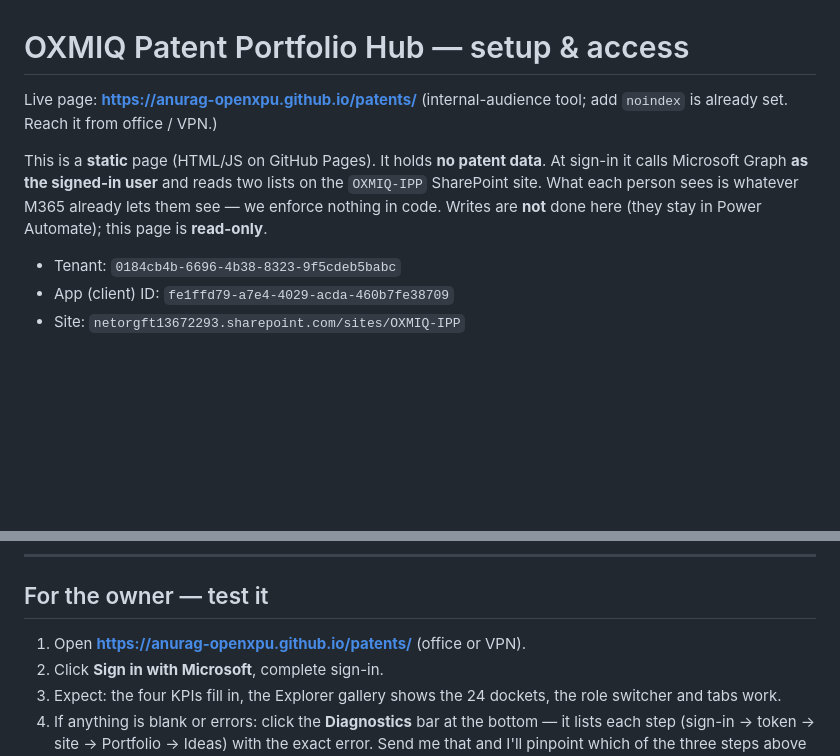
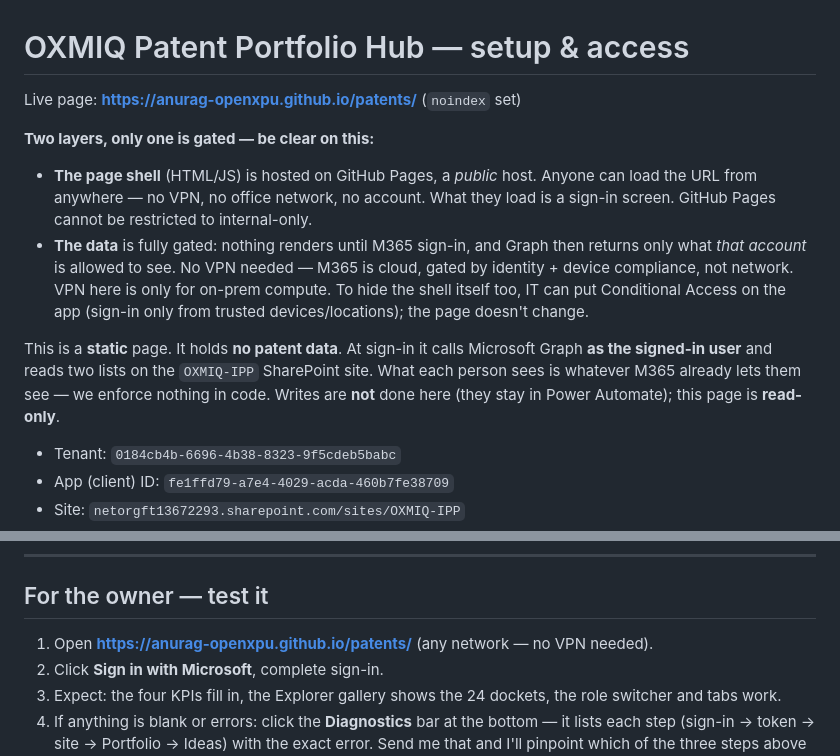
Before and after one commit to anurag-openxpu/patents, a Markdown page: SETUP.md, 2 parts joined by grey strips. GitHub-like rendering; blank space fills up the shorter version.

Commit message:
docs: correct access model — public shell, login-gated data

```diff
--- a/SETUP.md
+++ b/SETUP.md
@@ -1,14 +1,22 @@
 <!-- Copyright (c) 2026 OXMIQ -->
 # OXMIQ Patent Portfolio Hub — setup & access
 
-Live page: **https://anurag-openxpu.github.io/patents/**
-(internal-audience tool; add `noindex` is already set. Reach it from office / VPN.)
+Live page: **https://anurag-openxpu.github.io/patents/** (`noindex` set)
 
-This is a **static** page (HTML/JS on GitHub Pages). It holds **no patent data**.
-At sign-in it calls Microsoft Graph **as the signed-in user** and reads two lists
-on the `OXMIQ-IPP` SharePoint site. What each person sees is whatever M365 already
-lets them see — we enforce nothing in code. Writes are **not** done here (they stay
-in Power Automate); this page is **read-only**.
+**Two layers, only one is gated — be clear on this:**
+- **The page shell** (HTML/JS) is hosted on GitHub Pages, a *public* host. Anyone
+  can load the URL from anywhere — no VPN, no office network, no account. What they
+  load is a sign-in screen. GitHub Pages cannot be restricted to internal-only.
+- **The data** is fully gated: nothing renders until M365 sign-in, and Graph then
+  returns only what *that account* is allowed to see. No VPN needed — M365 is cloud,
+  gated by identity + device compliance, not network. VPN here is only for on-prem
+  compute. To hide the shell itself too, IT can put Conditional Access on the app
+  (sign-in only from trusted devices/locations); the page doesn't change.
+
+This is a **static** page. It holds **no patent data**. At sign-in it calls Microsoft
+Graph **as the signed-in user** and reads two lists on the `OXMIQ-IPP` SharePoint site.
+What each person sees is whatever M365 already lets them see — we enforce nothing in
+code. Writes are **not** done here (they stay in Power Automate); this page is **read-only**.
 
 - Tenant: `0184cb4b-6696-4b38-8323-9f5cdeb5babc`
 - App (client) ID: `fe1ffd79-a7e4-4029-acda-460b7fe38709`
@@ -59,7 +67,7 @@ Content-Type: application/json
 ---
 
 ## For the owner — test it
-1. Open **https://anurag-openxpu.github.io/patents/** (office or VPN).
+1. Open **https://anurag-openxpu.github.io/patents/** (any network — no VPN needed).
 2. Click **Sign in with Microsoft**, complete sign-in.
 3. Expect: the four KPIs fill in, the Explorer gallery shows the 24 dockets, the
    role switcher and tabs work.
```
